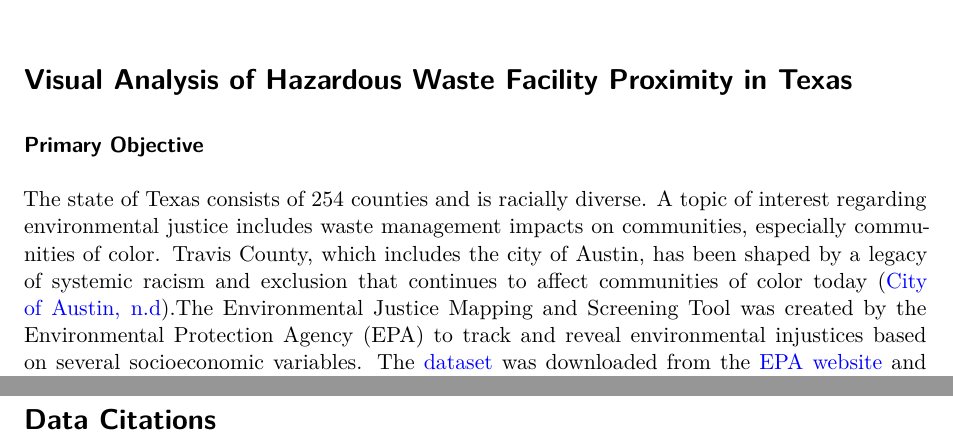
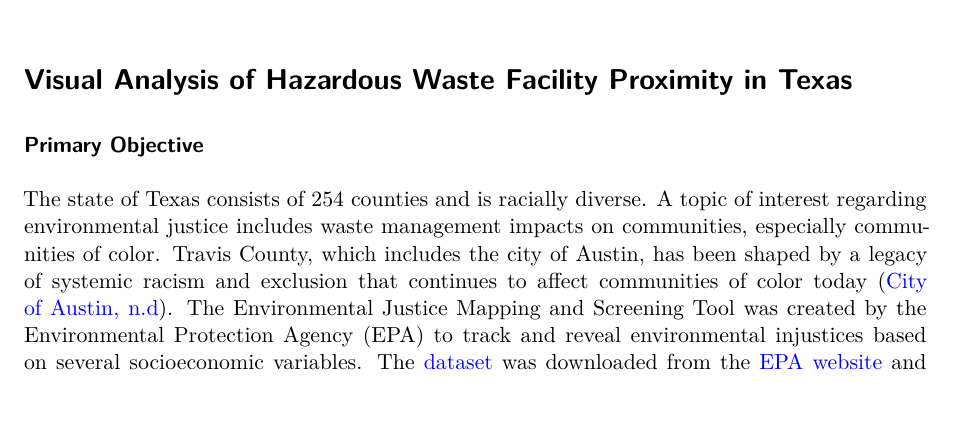
Before and after one commit to vedikaS-byte/eds-223-hw-1-repo, a Quarto document (eds-223-hw-1-version1.qmd): two parts of pages 1 and 5 of 5 before the commit and part of page 1 of 4 after it, the two joined at a grey line, cut so that both start at the same text, the shorter picture padded with empty space. Rendered offline with R 4.5, knitr and Pandoc in place of Quarto, then LaTeX, with nearby package versions; some code elsewhere in the file could not run offline.

Commit message:
finished

```diff
--- a/eds-223-hw-1-version1.qmd
+++ b/eds-223-hw-1-version1.qmd
@@ -159,5 +159,3 @@
 Generally, there does not seem to be a consistent trend in an increased proximity to hazardous waste facilities for predominantly communities of color (POC communities). On average, residents are close to multiple hazardous waste management facilities in counties containing industrial cities and ports along the Gulf Coast. The Rio Grande Valley generally has a strong POC community presence and, on average, has residents close to multiple facilities. Central Texas and Gulf Coast counties, especially counties containing Austin and Houston, are moderately dominated by POC communities and have a significant amount of facilities within a close distance of residents. The Texas Panhandle notable has a lower presence of POC communities, with fewer or farther facilities within distance of the average resident. Experts may consider the health effects of inadequate waste management for POC Communities in Gulf Coast counties facing continued marginalization, particularly highly industrial cities like Corpus Christi that contain multiple facilities within a close distance of residents.
 
 The capital city of Austin is located in Travis County. Based on the Hazardous Waste Proximity EJ Index, the center of Travis County (encompassing Austin) is closer to hazardous waste facilities and has more vulnerable populations compared to the national average. This indicates that the highly urbanized setting in Austin contains marginalized communities increasingly at risk of impacts from nearby hazardous waste facilities. The outskirts of Austin present a lower EJ Index likely due to suburban areas within a larger distance of facilities. As such, marginalized communities in downtown Austin and the surrounding urban area are more likely to face impacts from close proximity to hazardous waste facilities compared to the suburban areas of Travis County. A separate analysis may explore the demographics of Travis County in relation to the Hazardous Waste Proximity EJ Index to determine whether human development and racial composition are elements innfluencing the impact level hazardous waste.
-
-# Data Citations
```
Also changed, not shown: README.md, eds-223-hw-1-version1.qmd (2 more changed lines).
